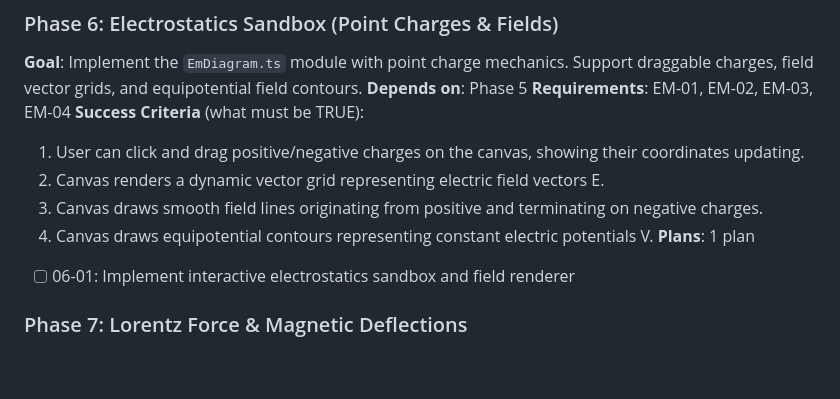
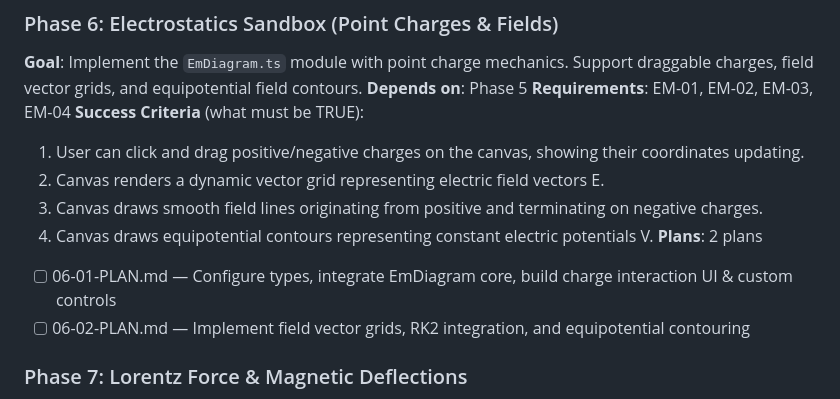
Before and after one commit to Sayanthegamer/Mechanics-Diagram-Module, a Markdown page: .planning/ROADMAP.md, the part around the change. GitHub-like rendering; blank space fills up the shorter version.

Commit message:
docs(06): create phase plan

```diff
--- a/.planning/ROADMAP.md
+++ b/.planning/ROADMAP.md
@@ -43,8 +43,9 @@
   2. Canvas renders a dynamic vector grid representing electric field vectors E.
   3. Canvas draws smooth field lines originating from positive and terminating on negative charges.
   4. Canvas draws equipotential contours representing constant electric potentials V.
-**Plans**: 1 plan
-- [ ] 06-01: Implement interactive electrostatics sandbox and field renderer
+**Plans**: 2 plans
+- [ ] 06-01-PLAN.md — Configure types, integrate EmDiagram core, build charge interaction UI & custom controls
+- [ ] 06-02-PLAN.md — Implement field vector grids, RK2 integration, and equipotential contouring
 
 ### Phase 7: Lorentz Force & Magnetic Deflections
 **Goal**: Extend `EmDiagram.ts` to include uniform magnetic fields, particle guns, and trace rendering under Lorentz force kinematics.
```
Also changed, not shown: 2 other files.
